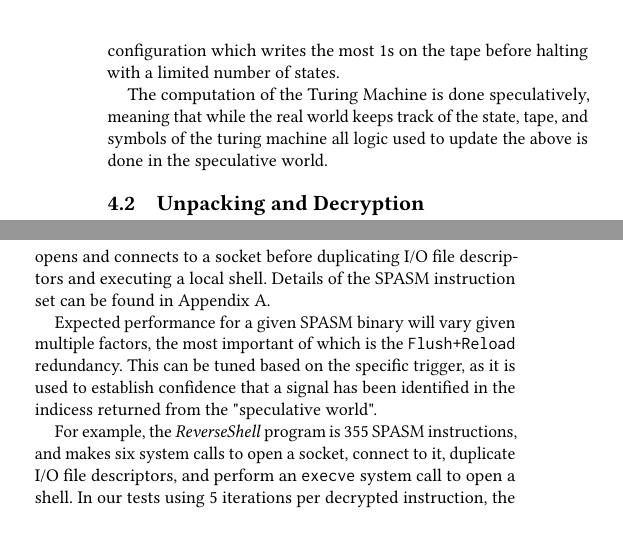
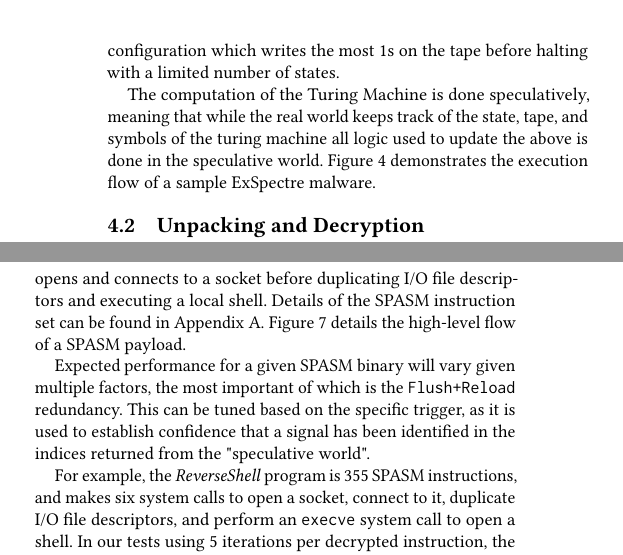
Before and after one commit to ewust/speculake, a LaTeX paper (paper/paper.tex, which reads paper/implementation.tex, paper/payloads.tex): two parts of the columns of pages 6 and 8 of 14, joined at a grey line, cut so that both start at the same text, the shorter picture padded with empty space. Compiled offline with pdfLaTeX.

Commit message:
implementation pass

```diff
--- a/paper/implementation.tex
+++ b/paper/implementation.tex
@@ -158,12 +159,13 @@ program that prints to \texttt{stdout}. Next, a \texttt{FizzBuzz} program that
 demonstrates control flow and arithmetic operations while printing to stdout.
 And finally, a \textit{ReverseShell} program that opens and connects to a socket
 before  duplicating I/O file descriptors and executing a local shell. Details of
-the SPASM instruction set can be found in Appendix~\ref{appendix:spasm}.
+the SPASM instruction set can be found in Appendix~\ref{appendix:spasm}. Figure~\ref{fig:spasm_model} details the high-level flow of a SPASM payload.
 
 Expected performance for a given SPASM binary will vary given multiple factors,
-the most important of which is the \texttt{Flush+Reload} redundancy. This can be tuned
-based on the specific trigger, as it is used to establish confidence that a signal
-has been identified in the indicess returned from the "speculative world".
+the most important of which is the \texttt{Flush+Reload} redundancy. This can be
+tuned based on the specific trigger, as it is used to establish confidence that
+a signal has been identified in the indices returned from the "speculative
+world".
 %Thus accomplishing a task using SPASM generally equates to:
 
 % \begin{lstlisting}
--- a/paper/payloads.tex
+++ b/paper/payloads.tex
@@ -31,7 +31,7 @@ The Busy Beaver is a configuration which writes the most
 
 The computation of the Turing Machine is done speculatively, meaning that while
 the real world keeps track of the state, tape, and symbols of the turing machine
-all logic used to update the above is done in the speculative world.
+all logic used to update the above is done in the speculative world. Figure~\ref{fig:general_model} demonstrates the execution flow of a sample \speculake malware.
 
 \subsection{Unpacking and Decryption}
 \label{subsec:decryption}
```
Also changed, not shown: paper/figures.tex (+21 -19 lines), paper/implementation.tex (13 more changed lines), 1 other file.
